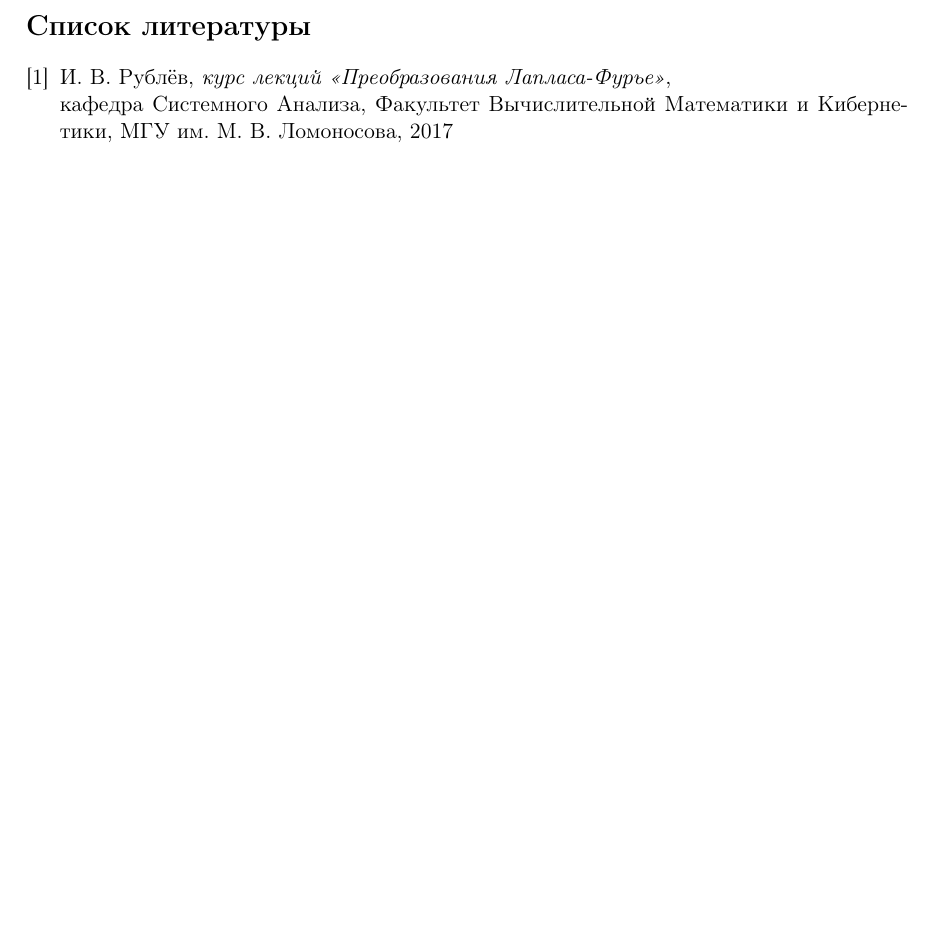
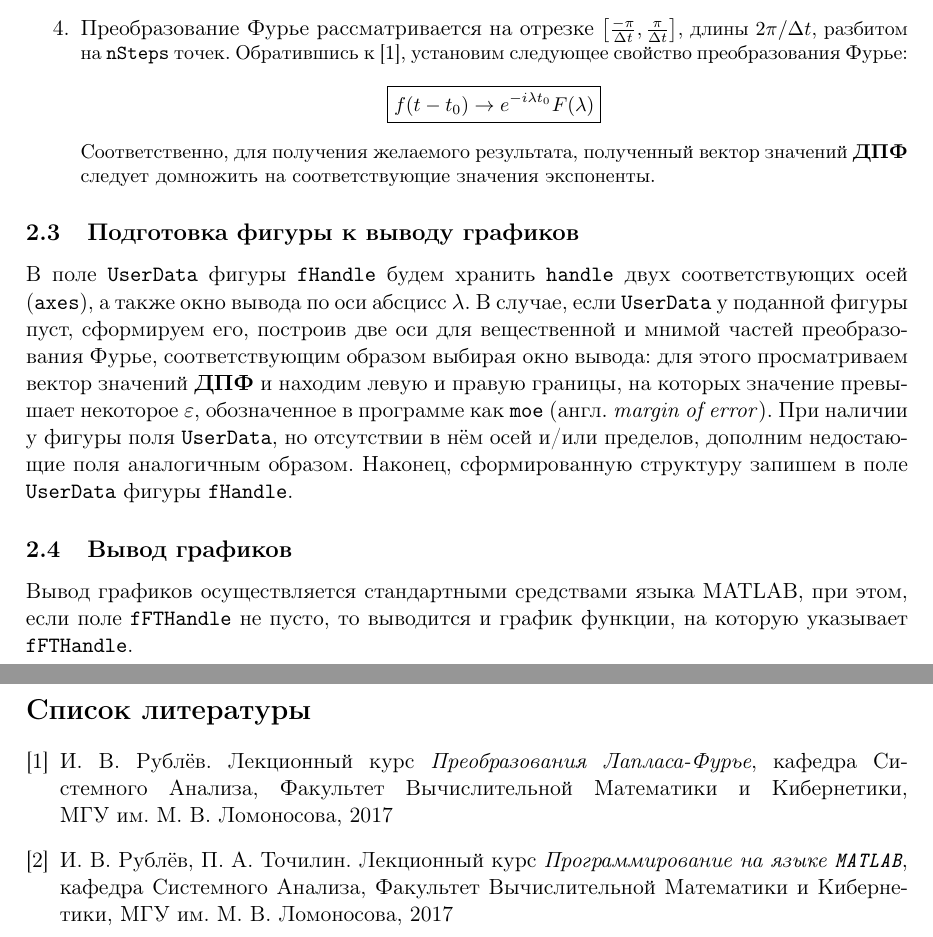
Before and after one commit to doctormee/latex, a LaTeX document (5sem/lab3/report.tex): part of page 12 of 12 before the commit and two parts of pages 6 and 13 of 13 after it, the two joined at a grey line, cut at the place of the change, the shorter picture padded with empty space. Compiled offline with pdfLaTeX.

Commit message:
Finished describing coding algorythm

```diff
--- a/5sem/lab3/report.tex
+++ b/5sem/lab3/report.tex
@@ -8,7 +8,7 @@
 \usepackage{amsfonts}
 \usepackage{amssymb}
 \usepackage{amsthm}
-
+\usepackage[perpage]{footmisc}
 %\newtheoremstyle{mytheorem}% name of the style to be used
 %  {}% measure of space to leave above the theorem. E.g.: 3pt
 %  {}% measure of space to leave below the theorem. E.g.: 3pt
@@ -184,9 +184,28 @@
         \item
-
+        Преобразование Фурье рассматривается на отрезке \small{\(\left[\frac{-\pi}{\Delta t}, \frac{\pi}{\Delta t}\right]\)}, длины \(2\pi/\Delta t\),
+        разбитом на \texttt{nSteps} точек. Обратившись к \cite{Roublev:fourier}, установим следующее свойство преобразования Фурье:
+        \[
+            \boxed{f(t - t_0) \rarrow e^{-i\lambda t_0}F(\lambda)}
+        \]
+        Соответственно, для получения желаемого результата, полученный вектор значений \textbf{ДПФ} следует домножить на соответствующие значения экспоненты.
     \end{enumerate}
+    \subsection{Подготовка фигуры к выводу графиков} % (fold)
+    \label{sub:prepare_graphs}
+    В поле \texttt{UserData} фигуры \texttt{fHandle} будем хранить \texttt{handle} двух соответствующих осей (\texttt{axes}),
+    а также окно вывода по оси абсцисс \(\lambda\). В случае, если \texttt{UserData} у поданной фигуры пуст, сформируем его, построив две оси для вещественной и мнимой частей
+    преобразования Фурье, соответствующим образом выбирая окно вывода: для этого просматриваем вектор значений \textbf{ДПФ} и находим левую и правую границы, на которых значение
+    превышает некоторое \(\varepsilon\), обозначенное в программе как \texttt{moe} (англ. \emph{margin of error}).
+    При наличии у фигуры поля \texttt{UserData}, но отсутствии в нём осей и/или пределов, дополним недостающие поля аналогичным образом.
+    Наконец, сформированную структуру запишем в поле \texttt{UserData} фигуры \texttt{fHandle}.
+    \subsection{Вывод графиков} % (fold)
+    \label{sub:plotting}
+    Вывод графиков осуществляется стандартными средствами языка MATLAB, при этом, если поле \texttt{fFTHandle} не пусто, то выводится и график функции, на которую
+    указывает \texttt{fFTHandle}.
+    % subsection plotting (end)
+    % subsection \xD0\xBF\xD0\xBE\xD0\xB4\xD0\xB3\xD0\xBE\xD1\x82\xD0\xBE\xD0\xB2\xD0\xBA\xD0\xB0 (end)
     % section programm (end)
     %fourier
-    \pagebreak
+    \clearpage
     \section{Вычисление~аналитических~преобразований~Фурье}
 
     \subsection{Некоторые~необходимые~обозначения~и~соотношения}
@@ -411,8 +424,11 @@ end
     \end{verbatim}
     % section code (end)
     \begin{thebibliography}{0}
-        \bibitem{Roublev:fourier} И. В.~Рублёв, \emph{курс лекций "<Преобразования Лапласа-Фурье">},
-        \\кафедра Системного~Анализа, Факультет Вычислительной Математики и Кибернетики, МГУ~им.~М.~В.~Ломоносова,
+        \bibitem{Roublev:fourier} И. В.~Рублёв. Лекционный курс \emph{Преобразования Лапласа-Фурье},
+        кафедра Системного~Анализа, Факультет Вычислительной Математики и Кибернетики, МГУ~им.~М.~В.~Ломоносова,
+        2017
+        \bibitem{RoublevTochilin:matlab} И. В.~Рублёв, П. А.~Точилин. Лекционный курс \emph{Программирование на языке \texttt{MATLAB}},
+        кафедра Системного~Анализа, Факультет Вычислительной Математики и Кибернетики, МГУ~им.~М.~В.~Ломоносова,
         2017
     \end{thebibliography}
 \end{document}
```
Also changed, not shown: 5sem/lab3/report.pdf, 5sem/lab3/report.tex (18 more changed lines), 6 other files.
